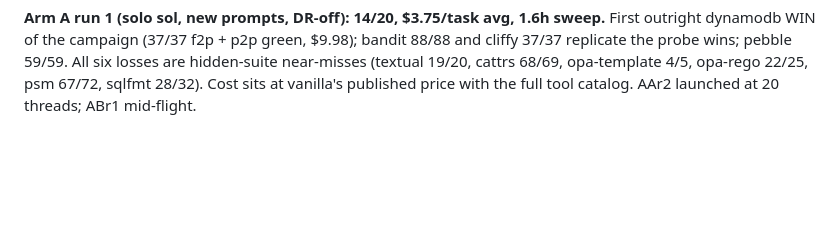
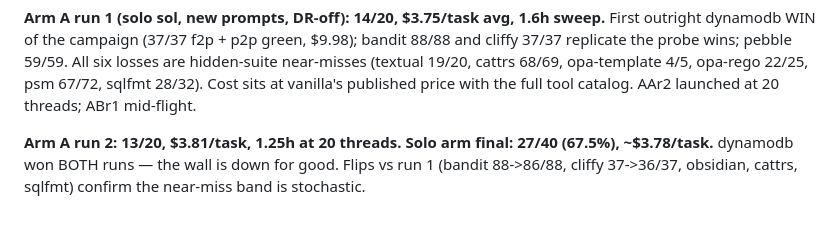
Before and after one commit to BrokkAi/anvil, a Markdown page: dossier/hard20-mj-solluna-2026-07-31.md, the part around the change. Drawn GitHub-style; blank space fills up the shorter version.

Commit message:
Dossier: solo arm complete at 27/40, $3.78/task
Co-Authored-By: Claude Fable 5 <noreply@anthropic.com>
Claude-Session: https://claude.ai/code/session_01VQTZKcGpuDxMBroJeUi9pa

```diff
--- a/dossier/hard20-mj-solluna-2026-07-31.md
+++ b/dossier/hard20-mj-solluna-2026-07-31.md
@@ -452,3 +452,8 @@ wins; pebble 59/59. All six losses are hidden-suite near-misses
 (textual 19/20, cattrs 68/69, opa-template 4/5, opa-rego 22/25, psm
 67/72, sqlfmt 28/32). Cost sits at vanilla's published price with the
 full tool catalog. AAr2 launched at 20 threads; ABr1 mid-flight.
+
+**Arm A run 2: 13/20, $3.81/task, 1.25h at 20 threads. Solo arm final:
+27/40 (67.5%), ~$3.78/task.** dynamodb won BOTH runs — the wall is
+down for good. Flips vs run 1 (bandit 88->86/88, cliffy 37->36/37,
+obsidian, cattrs, sqlfmt) confirm the near-miss band is stochastic.
```
